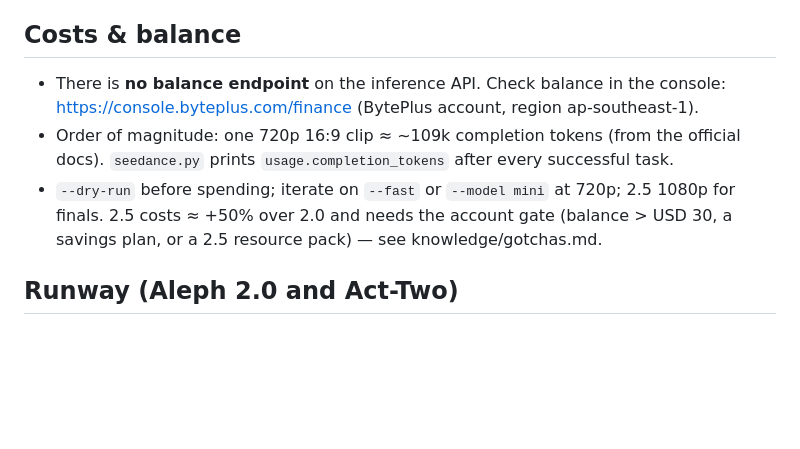
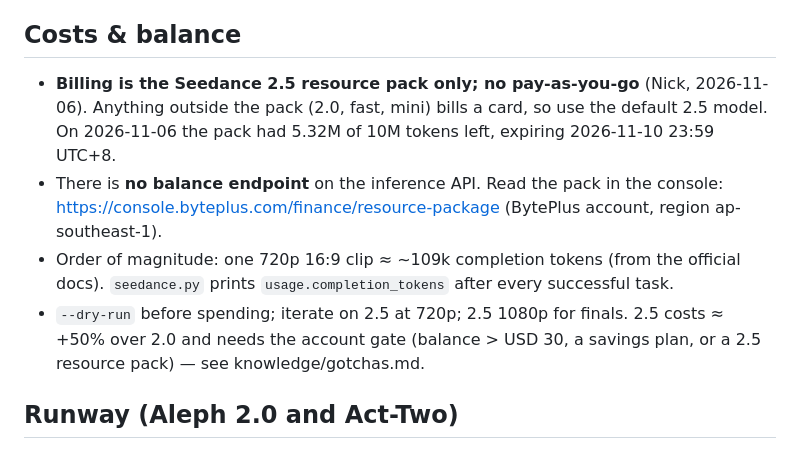
Before and after one commit to weeeha/Video-Generation-Pipeline, a Markdown page: README.md, the part around the change. GitHub-like rendering; blank space fills up the shorter version.

```diff
--- a/README.md
+++ b/README.md
@@ -105,12 +105,14 @@ workaround — in [library/README.md](library/README.md).
 
 ## Costs & balance
 
-- There is **no balance endpoint** on the inference API. Check balance in the console:
-  <https://console.byteplus.com/finance> (BytePlus account, region ap-southeast-1).
+- **Billing is the Seedance 2.5 resource pack only; no pay-as-you-go** (Nick, 2026-11-06).
+  Anything outside the pack (2.0, fast, mini) bills a card, so use the default 2.5 model.
+  On 2026-11-06 the pack had 5.32M of 10M tokens left, expiring 2026-11-10 23:59 UTC+8.
+- There is **no balance endpoint** on the inference API. Read the pack in the console:
+  <https://console.byteplus.com/finance/resource-package> (BytePlus account, region ap-southeast-1).
 - Order of magnitude: one 720p 16:9 clip ≈ ~109k completion tokens (from the official docs).
   `seedance.py` prints `usage.completion_tokens` after every successful task.
-- `--dry-run` before spending; iterate on `--fast` or `--model mini` at 720p; 2.5 1080p for
-  finals. 2.5 costs ≈ +50% over 2.0 and needs the account gate (balance > USD 30, a savings
+- `--dry-run` before spending; iterate on 2.5 at 720p; 2.5 1080p for finals. 2.5 costs ≈ +50% over 2.0 and needs the account gate (balance > USD 30, a savings
   plan, or a 2.5 resource pack) — see knowledge/gotchas.md.
 
 ## Runway (Aleph 2.0 and Act-Two)
```
Also changed, not shown: AGENTS.md (+7 -5 lines), knowledge/gotchas.md (+12 -3 lines).
